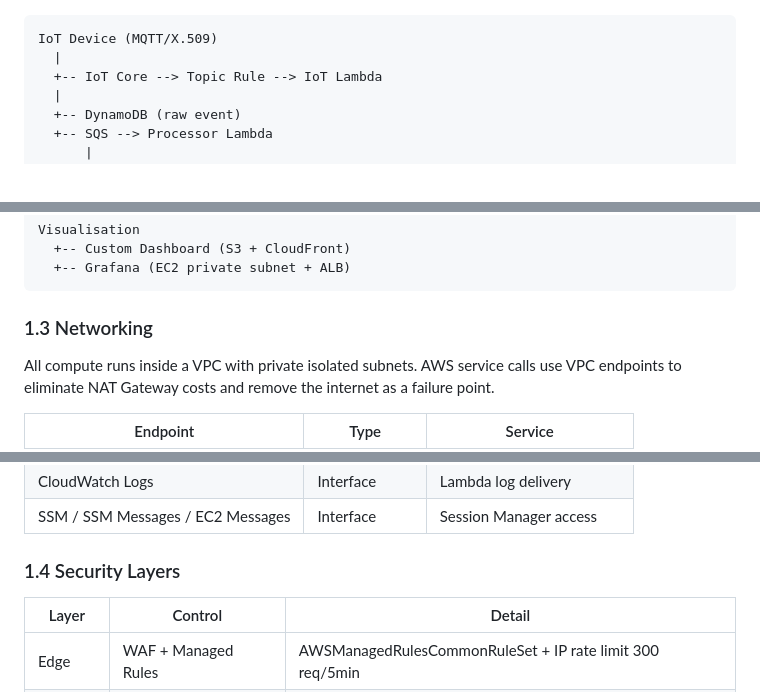
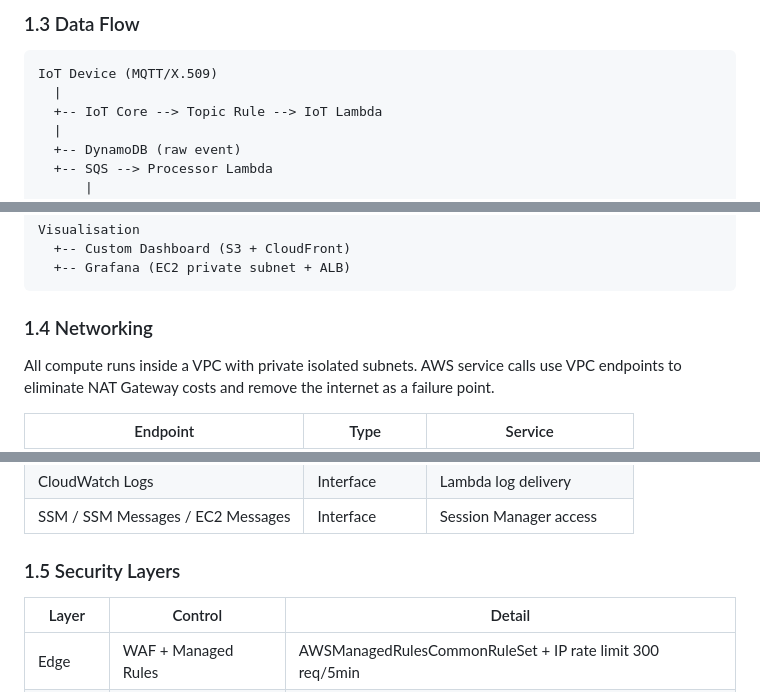
Before and after one commit to eyespan/device-telemetry-saas, a Markdown page: README.md, 3 parts joined by grey strips. GitHub-like rendering.

````diff
--- a/README.md
+++ b/README.md
@@ -56,3 +106,4 @@ Both paths converge on the same processing pipeline, which writes raw and proces
+### 1.3 Data Flow
 
 ```text
 IoT Device (MQTT/X.509)
@@ -80,7 +131,7 @@ Visualisation
   +-- Grafana (EC2 private subnet + ALB)
 ```
 
-### 1.3 Networking
+### 1.4 Networking
 
 All compute runs inside a VPC with private isolated subnets. AWS service calls use VPC endpoints to eliminate NAT Gateway costs and remove the internet as a failure point.
 
@@ -94,7 +145,7 @@ All compute runs inside a VPC with private isolated subnets. AWS service calls u
 | CloudWatch Logs | Interface | Lambda log delivery |
 | SSM / SSM Messages / EC2 Messages | Interface | Session Manager access |
 
-### 1.4 Security Layers
+### 1.5 Security Layers
 
 | Layer | Control | Detail |
 |---|---|---|
````
Also changed, not shown: other parts of README.md (+51 -1 lines).
